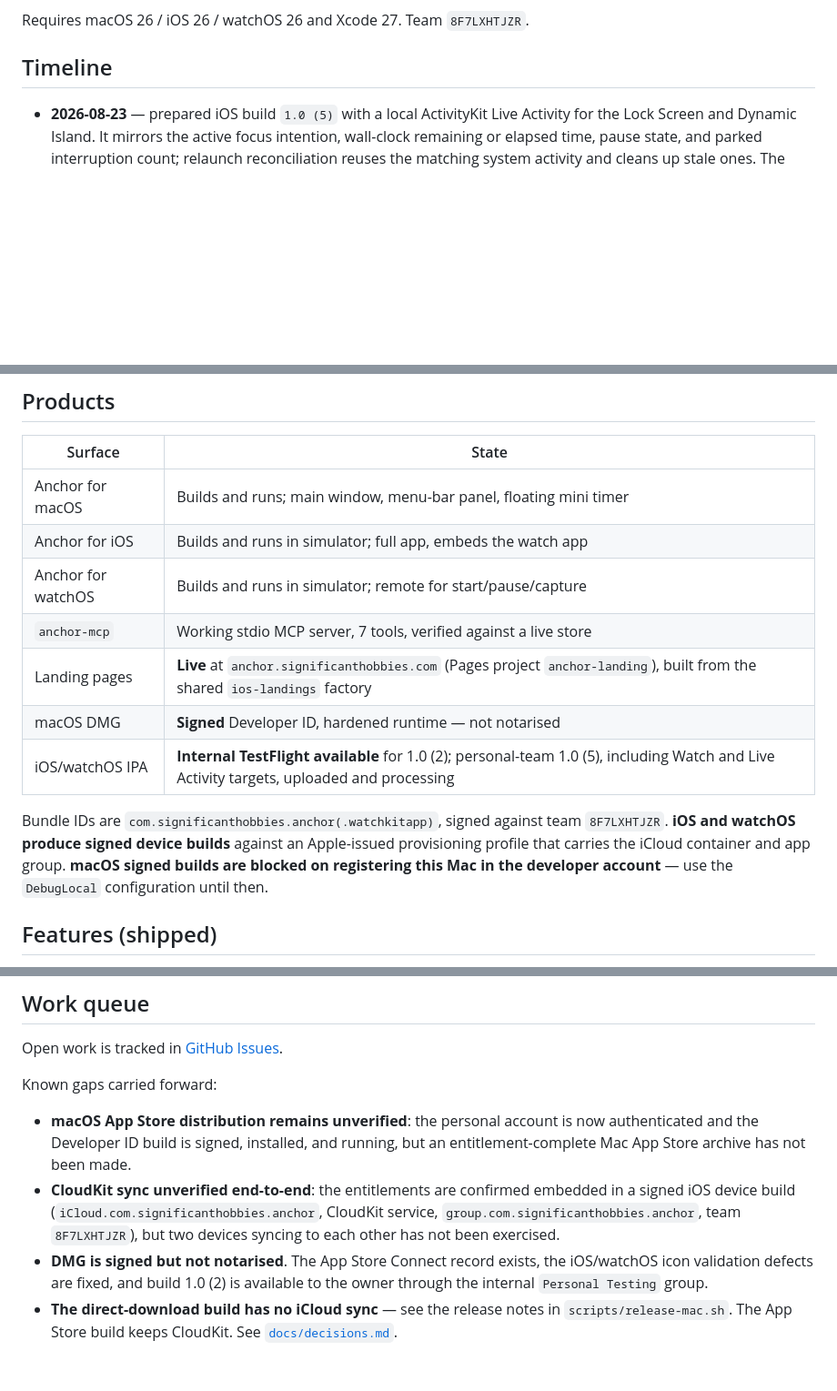
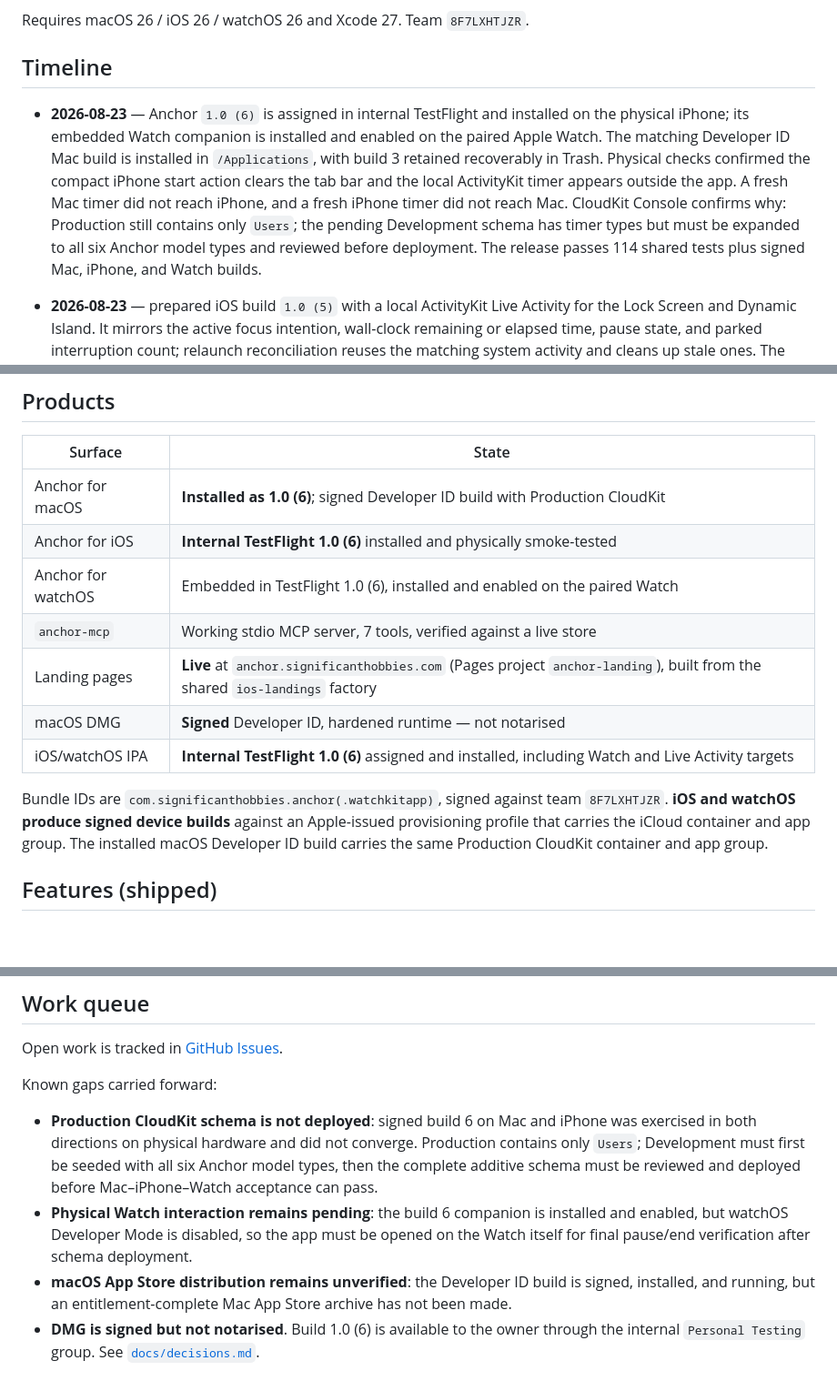
Before and after one commit to Significant-Hobbies/anchor, a Markdown page: PROJECT_STATUS.md, 3 parts joined by grey strips. Shown at 91% size. Drawn GitHub-style; blank space fills up the shorter version.

Commit message:
docs: record Anchor build 6 hardware checks (#18)

```diff
--- a/PROJECT_STATUS.md
+++ b/PROJECT_STATUS.md
@@ -30,6 +30,18 @@ the first-party PersonalSyncKit package:
 Requires macOS 26 / iOS 26 / watchOS 26 and Xcode 27. Team `8F7LXHTJZR`.
 
 ## Timeline
+
+- **2026-08-23** — Anchor `1.0 (6)` is assigned in internal TestFlight and
+  installed on the physical iPhone; its embedded Watch companion is installed
+  and enabled on the paired Apple Watch. The matching Developer ID Mac build is
+  installed in `/Applications`, with build 3 retained recoverably in Trash.
+  Physical checks confirmed the compact iPhone start action clears the tab bar
+  and the local ActivityKit timer appears outside the app. A fresh Mac timer did
+  not reach iPhone, and a fresh iPhone timer did not reach Mac. CloudKit Console
+  confirms why: Production still contains only `Users`; the pending Development
+  schema has timer types but must be expanded to all six Anchor model types and
+  reviewed before deployment. The release passes 114 shared tests plus signed
+  Mac, iPhone, and Watch builds.
 
 - **2026-08-23** — prepared iOS build `1.0 (5)` with a local ActivityKit Live
   Activity for the Lock Screen and Dynamic Island. It mirrors the active focus
@@ -112,19 +124,19 @@ Requires macOS 26 / iOS 26 / watchOS 26 and Xcode 27. Team `8F7LXHTJZR`.
 
 | Surface | State |
 | --- | --- |
-| Anchor for macOS | Builds and runs; main window, menu-bar panel, floating mini timer |
-| Anchor for iOS | Builds and runs in simulator; full app, embeds the watch app |
-| Anchor for watchOS | Builds and runs in simulator; remote for start/pause/capture |
+| Anchor for macOS | **Installed as 1.0 (6)**; signed Developer ID build with Production CloudKit |
+| Anchor for iOS | **Internal TestFlight 1.0 (6)** installed and physically smoke-tested |
+| Anchor for watchOS | Embedded in TestFlight 1.0 (6), installed and enabled on the paired Watch |
 | `anchor-mcp` | Working stdio MCP server, 7 tools, verified against a live store |
 | Landing pages | **Live** at `anchor.significanthobbies.com` (Pages project `anchor-landing`), built from the shared `ios-landings` factory |
 | macOS DMG | **Signed** Developer ID, hardened runtime — not notarised |
-| iOS/watchOS IPA | **Internal TestFlight available** for 1.0 (2); personal-team 1.0 (5), including Watch and Live Activity targets, uploaded and processing |
+| iOS/watchOS IPA | **Internal TestFlight 1.0 (6)** assigned and installed, including Watch and Live Activity targets |
 
 Bundle IDs are `com.significanthobbies.anchor(.watchkitapp)`, signed against team
 `8F7LXHTJZR`. **iOS and watchOS produce signed device builds** against an
 Apple-issued provisioning profile that carries the iCloud container and app
-group. **macOS signed builds are blocked on registering this Mac in the developer
-account** — use the `DebugLocal` configuration until then.
+group. The installed macOS Developer ID build carries the same Production
+CloudKit container and app group.
 
 ## Features (shipped)
 
@@ -164,16 +176,18 @@ Open work is tracked in
 
 Known gaps carried forward:
 
-- **macOS App Store distribution remains unverified**: the personal account is
-  now authenticated and the Developer ID build is signed, installed, and
-  running, but an entitlement-complete Mac App Store archive has not been made.
-- **CloudKit sync unverified end-to-end**: the entitlements are confirmed
-  embedded in a signed iOS device build (`iCloud.com.significanthobbies.anchor`,
-  CloudKit service, `group.com.significanthobbies.anchor`, team `8F7LXHTJZR`),
-  but two devices syncing to each other has not been exercised.
-- **DMG is signed but not notarised**. The App Store Connect record exists, the
-  iOS/watchOS icon validation defects are fixed, and build 1.0 (2) is available
-  to the owner through the internal `Personal Testing` group.
-- **The direct-download build has no iCloud sync** — see the release notes in
-  `scripts/release-mac.sh`. The App Store build keeps CloudKit.
+- **Production CloudKit schema is not deployed**: signed build 6 on Mac and
+  iPhone was exercised in both directions on physical hardware and did not
+  converge. Production contains only `Users`; Development must first be seeded
+  with all six Anchor model types, then the complete additive schema must be
+  reviewed and deployed before Mac–iPhone–Watch acceptance can pass.
+- **Physical Watch interaction remains pending**: the build 6 companion is
+  installed and enabled, but watchOS Developer Mode is disabled, so the app must
+  be opened on the Watch itself for final pause/end verification after schema
+  deployment.
+- **macOS App Store distribution remains unverified**: the Developer ID build is
+  signed, installed, and running, but an entitlement-complete Mac App Store
+  archive has not been made.
+- **DMG is signed but not notarised**. Build 1.0 (6) is available to the owner
+  through the internal `Personal Testing` group.
 See [`docs/decisions.md`](docs/decisions.md#known-gaps).
```
